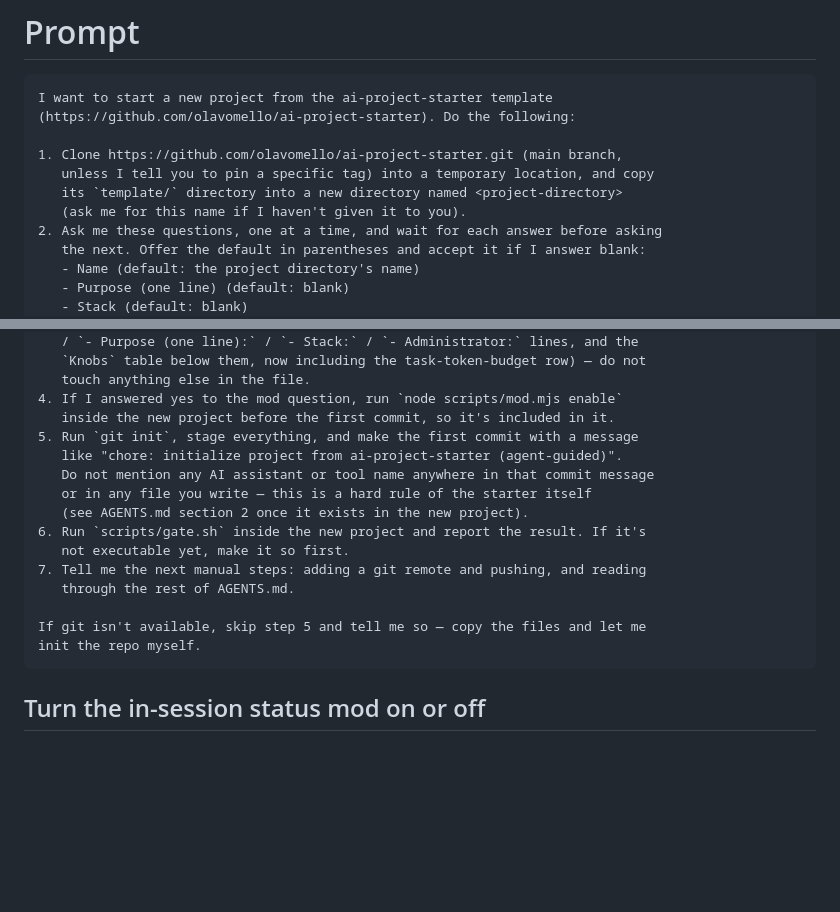
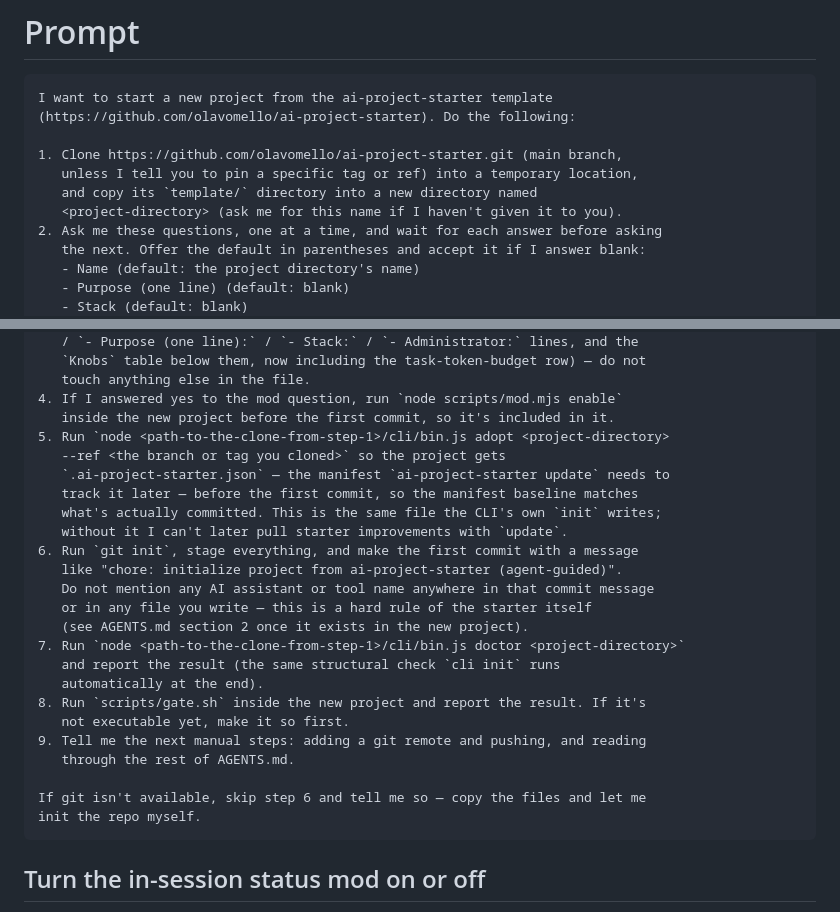
Before and after one commit to olavomello/ai-project-starter, a Markdown page: PROMPTS.md, 2 parts joined by grey strips. GitHub-like rendering; blank space fills up the shorter version.

Commit message:
docs(prompts): bootstrap prompt now writes the update-tracking manifest and runs doctor
PROMPTS.md's "Bootstrap a new project" prompt was missing the step that
cli init always does: writing .ai-project-starter.json (via `cli adopt`,
since a prompt-driven clone has no CLI-computed hashes to reuse) before
the first commit, and running `cli doctor` as a structural check. Without
it, a project bootstrapped this way could never use `ai-project-starter
update` to pull in later starter improvements — a real gap from the CLI's
actual behavior, not just a wording difference. Verified the full
sequence end to end in a throwaway directory.

````diff
--- a/PROMPTS.md
+++ b/PROMPTS.md
@@ -28,9 +28,9 @@ I want to start a new project from the ai-project-starter template
 (https://github.com/olavomello/ai-project-starter). Do the following:
 
 1. Clone https://github.com/olavomello/ai-project-starter.git (main branch,
-   unless I tell you to pin a specific tag) into a temporary location, and copy
-   its `template/` directory into a new directory named <project-directory>
-   (ask me for this name if I haven't given it to you).
+   unless I tell you to pin a specific tag or ref) into a temporary location,
+   and copy its `template/` directory into a new directory named
+   <project-directory> (ask me for this name if I haven't given it to you).
 2. Ask me these questions, one at a time, and wait for each answer before asking
    the next. Offer the default in parentheses and accept it if I answer blank:
    - Name (default: the project directory's name)
@@ -50,17 +50,26 @@ I want to start a new project from the ai-project-starter template
    touch anything else in the file.
 4. If I answered yes to the mod question, run `node scripts/mod.mjs enable`
    inside the new project before the first commit, so it's included in it.
-5. Run `git init`, stage everything, and make the first commit with a message
+5. Run `node <path-to-the-clone-from-step-1>/cli/bin.js adopt <project-directory>
+   --ref <the branch or tag you cloned>` so the project gets
+   `.ai-project-starter.json` — the manifest `ai-project-starter update` needs to
+   track it later — before the first commit, so the manifest baseline matches
+   what's actually committed. This is the same file the CLI's own `init` writes;
+   without it I can't later pull starter improvements with `update`.
+6. Run `git init`, stage everything, and make the first commit with a message
    like "chore: initialize project from ai-project-starter (agent-guided)".
    Do not mention any AI assistant or tool name anywhere in that commit message
    or in any file you write — this is a hard rule of the starter itself
    (see AGENTS.md section 2 once it exists in the new project).
-6. Run `scripts/gate.sh` inside the new project and report the result. If it's
+7. Run `node <path-to-the-clone-from-step-1>/cli/bin.js doctor <project-directory>`
+   and report the result (the same structural check `cli init` runs
+   automatically at the end).
+8. Run `scripts/gate.sh` inside the new project and report the result. If it's
    not executable yet, make it so first.
-7. Tell me the next manual steps: adding a git remote and pushing, and reading
+9. Tell me the next manual steps: adding a git remote and pushing, and reading
    through the rest of AGENTS.md.
 
-If git isn't available, skip step 5 and tell me so — copy the files and let me
+If git isn't available, skip step 6 and tell me so — copy the files and let me
 init the repo myself.
 ```
 
````
